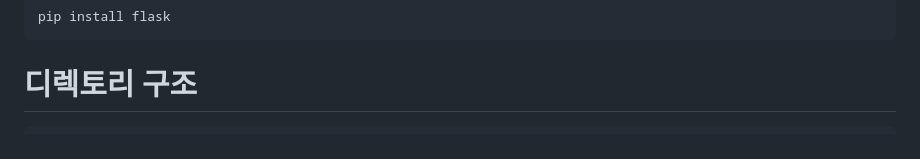
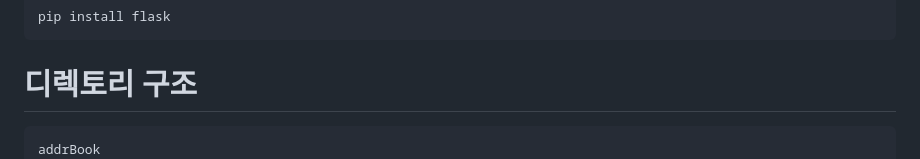
Before and after one commit to rlawlgns02/addressBook, a Markdown page: README.md, the part around the change. Drawn GitHub-style.

````diff
--- a/README.md
+++ b/README.md
@@ -17,6 +17,7 @@ pip install flask
 ```
 # 디렉토리 구조
 ```
+addrBook
 │
 ├── addbook.txt
 ├── app.py
````
